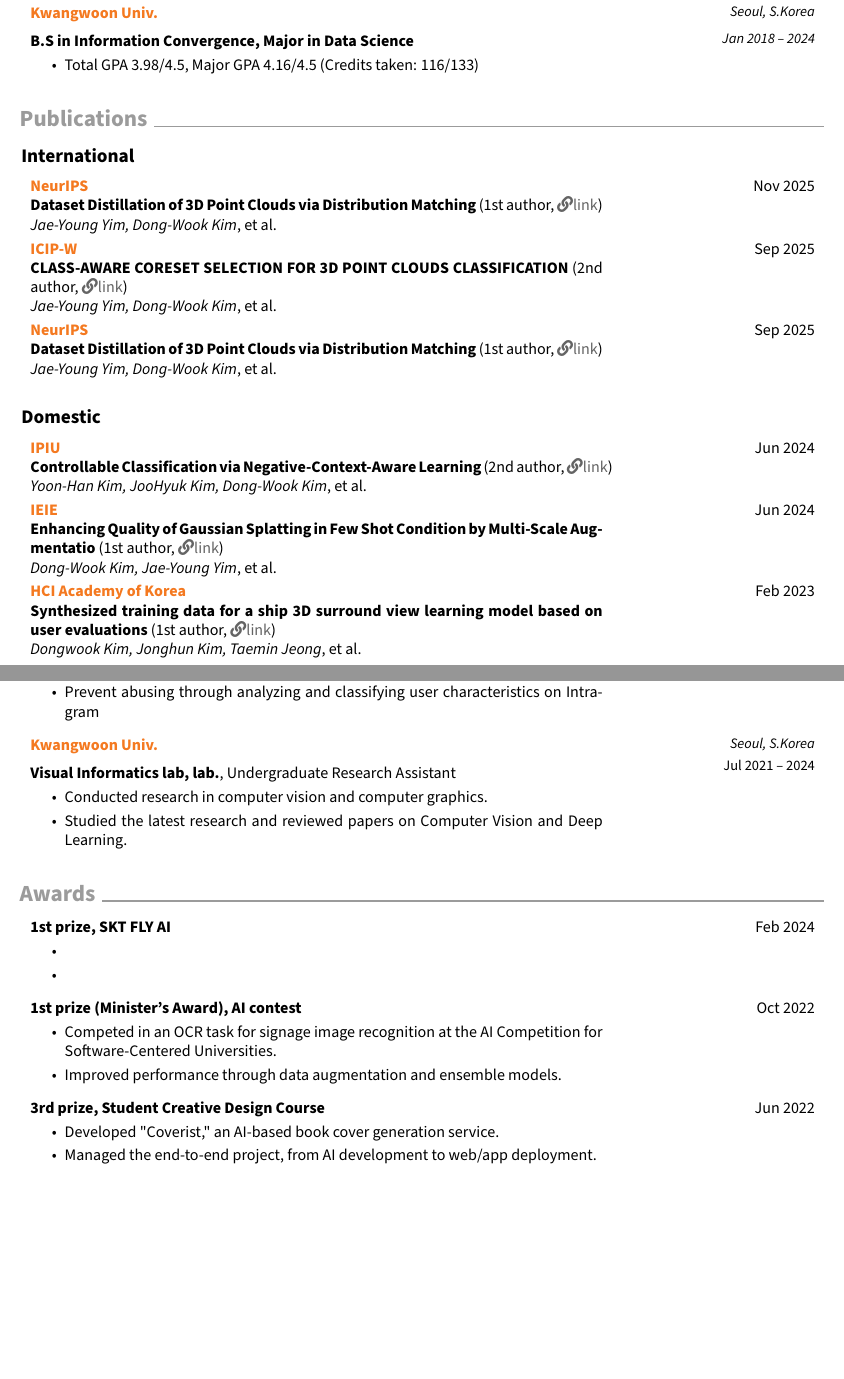
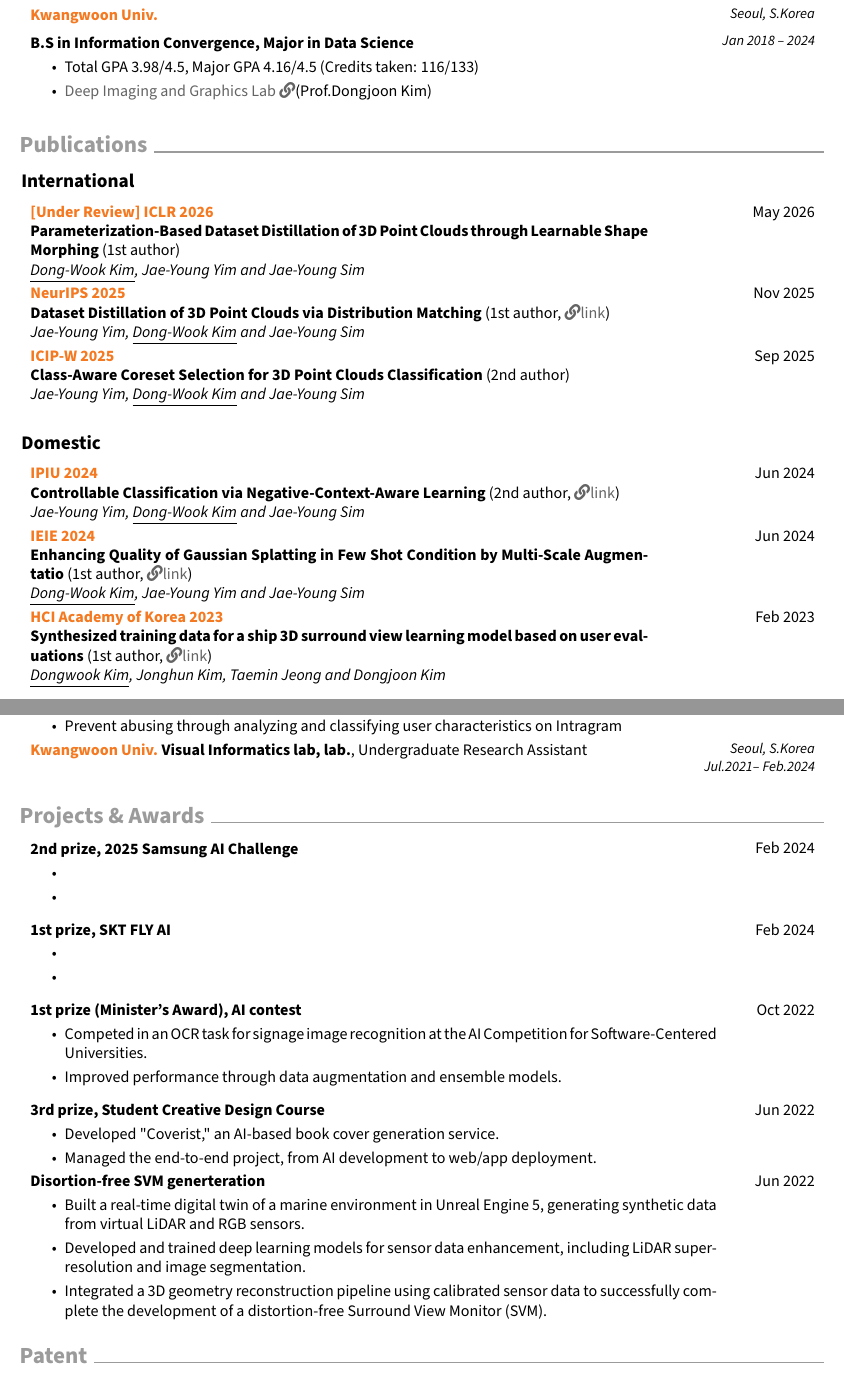
Before and after one commit to donguk071/CV, a LaTeX CV (CV_theme_eng.tex): two parts of pages 1 and 2 of 2, joined at a grey line, cut so that both start at the same text, the shorter picture padded with empty space. Compiled offline with pdfLaTeX.

Commit message:
update template

```diff
--- a/CV_theme_eng.tex
+++ b/CV_theme_eng.tex
@@ -246,3 +263,4 @@
+                \item International Researcher
             \end{highlights}
         \end{twocolentry}
 
@@ -263,6 +281,7 @@
             \textbf{B.S in Information Convergence, Major in Data Science}
             \begin{highlights}
                 \item Total GPA 3.98/4.5, Major GPA 4.16/4.5 (Credits taken: 116/133)
+                \item \hrefWithoutArrow{https://korfriend.github.io/}{Deep Imaging and Graphics Lab \faLink}(Prof.Dongjoon Kim)
             \end{highlights}
         \end{twocolentry}
 
@@ -272,16 +291,31 @@
 
     \section{Publications}
     \subsection{International}
+
+
+        \begin{twocolentry}{
+            May 2026
+        }
+            \textbf{\color{headingOrange}[Under Review] ICLR 2026}
+
+            \textbf{Parameterization-Based Dataset Distillation of 3D Point Clouds through Learnable Shape Morphing}
+            (1st author)
+
+            \mbox{\textit{\underline{Dong-Wook Kim}, Jae-Young Yim  and Jae-Young Sim}}
+
+            \vspace{0.10 cm}
+
+        \end{twocolentry}
+
         \begin{twocolentry}{
             Nov 2025
         }
-            \textbf{\color{headingOrange}NeurIPS}
+            \textbf{\color{headingOrange}NeurIPS 2025}
 
             \textbf{Dataset Distillation of 3D Point Clouds via Distribution Matching}
             (1st author, \hrefWithoutArrow{https://github.com/donguk071/SADM}{\faLink link})
 
-            \mbox{\textit{Jae-Young Yim, Dong-Wook Kim}}, et al.
-
+            \mbox{\textit{Jae-Young Yim, \underline{Dong-Wook Kim} and Jae-Young Sim}}
             \vspace{0.10 cm}
 
         \end{twocolentry}
@@ -290,44 +324,28 @@
         \begin{twocolentry}{
             Sep 2025
         }
-            \textbf{\color{headingOrange}ICIP-W}
+            \textbf{\color{headingOrange}ICIP-W 2025}
 
-            \textbf{CLASS-AWARE CORESET SELECTION FOR 3D POINT CLOUDS CLASSIFICATION}
-            (2nd author, \hrefWithoutArrow{https://github.com/donguk071/SADM}{\faLink link})
+            \textbf{Class-Aware Coreset Selection for 3D Point Clouds Classification}
+            (2nd author)
 
-            \mbox{\textit{Jae-Young Yim, Dong-Wook Kim}}, et al.
+            \mbox{\textit{Jae-Young Yim, \underline{Dong-Wook Kim}  and Jae-Young Sim}}
 
             \vspace{0.10 cm}
 
         \end{twocolentry}
-
-        \begin{twocolentry}{
-            Sep 2025
-        }
-            \textbf{\color{headingOrange}NeurIPS}
-
-            \textbf{Dataset Distillation of 3D Point Clouds via Distribution Matching}
-            (1st author, \hrefWithoutArrow{https://github.com/donguk071/SADM}{\faLink link})
-
-            \mbox{\textit{Jae-Young Yim, Dong-Wook Kim}}, et al.
-
-            \vspace{0.10 cm}
-
-        \end{twocolentry}
-
-
 
         \subsection{Domestic}
 
         \begin{twocolentry}{
             Jun 2024
         }
-            \textbf{\color{headingOrange}IPIU}
+            \textbf{\color{headingOrange}IPIU 2024}
 
             \textbf{Controllable Classification via Negative-Context-Aware Learning}
             (2nd author, \hrefWithoutArrow{http://www.ipiu.or.kr/images/mtl01r-20-0043/sub/IPIU2025_Program_v3.pdf}{\faLink link})
 
-            \mbox{\textit{Yoon-Han Kim, JooHyuk Kim, Dong-Wook Kim}}, et al.
+            \mbox{\textit{Jae-Young Yim, \underline{Dong-Wook Kim} and Jae-Young Sim}}
 
 
             \vspace{0.10 cm}
@@ -338,12 +356,12 @@
         \begin{twocolentry}{
             Jun 2024
         }
-            \textbf{\color{headingOrange}IEIE}
+            \textbf{\color{headingOrange}IEIE 2024}
 
             \textbf{Enhancing Quality of Gaussian Splatting in Few Shot Condition by Multi-Scale Augmentatio}
             (1st author, \hrefWithoutArrow{https://www.dbpia.co.kr/pdf/pdfView.do?nodeId=NODE11890955&width=1732}{\faLink link})
 
-            \mbox{\textit{Dong-Wook Kim, Jae-Young Yim}}, et al.
+            \mbox{\textit{\underline{Dong-Wook Kim}, Jae-Young Yim and Jae-Young Sim}}
 
 
             \vspace{0.10 cm}
@@ -354,12 +372,12 @@
         \begin{twocolentry}{
             Feb 2023
         }
-            \textbf{\color{headingOrange}HCI Academy of Korea}
+            \textbf{\color{headingOrange}HCI Academy of Korea 2023}
 
             \textbf{Synthesized training data for a ship 3D surround view learning model based on user evaluations}
             (1st author, \hrefWithoutArrow{https://www.dbpia.co.kr/pdf/pdfView.do?nodeId=NODE11229776&width=1732}{\faLink link})
 
-            \mbox{\textit{Dongwook Kim, Jonghun Kim, Taemin Jeong}}, et al.
+            \mbox{\textit{\underline{Dongwook Kim}, Jonghun Kim, Taemin Jeong and Dongjoon Kim}}
 
 
             \vspace{0.10 cm}
@@ -413,33 +409,32 @@
             \end{highlights}
         \end{twocolentry}
 
-        \vspace{0.2 cm}
-
-
         \begin{twocolentry}{
             \small\textit{Seoul, S.Korea}
 
-            \vspace{0.1cm}
-
-            Jul 2021 – 2024
+            \textit{Jul.2021– Feb.2024}
         }
-            \textbf{\color{headingOrange}Kwangwoon Univ.}
-
-            \vspace{0.2cm}
-
-            \textbf{Visual Informatics lab, lab.}, Undergraduate Research Assistant
-            \begin{highlights}
-                \item Conducted research in computer vision and computer graphics.
-                \item Studied the latest research and reviewed papers on Computer Vision and Deep Learning.
-            \end{highlights}
+            \textbf{\color{headingOrange}Kwangwoon Univ.} \textbf{Visual Informatics lab, lab.}, Undergraduate Research Assistant
         \end{twocolentry}
 
         \vspace{0.2 cm}
 
 
-        \section{Awards}
+    \section{Projects \& Awards}
 
-            \begin{twocolentry}{
+        \begin{twocolentry_project}{
+            Feb 2024
+        }
+            \textbf{2nd prize, 2025  Samsung AI Challenge}
+            \begin{highlights}
+                \item
+                \item
+            \end{highlights}
+        \end{twocolentry_project}
+
+        \vspace{0.2 cm}
+
+        \begin{twocolentry_project}{
             Feb 2024
         }
             \textbf{1st prize, SKT FLY AI}
@@ -472,5 +467,21 @@
                 \item Developed "Coverist," an AI-based book cover generation service.
                 \item Managed the end-to-end project, from AI development to web/app deployment.
             \end{highlights}
-            \end{twocolentry}
+        \end{twocolentry_project}
 
+
+        \begin{twocolentry_project}{
+            Jun 2022
+        }
+            \textbf{Disortion-free SVM generteration }
+            \begin{highlights}
+                \item Built a real-time digital twin of a marine environment in Unreal Engine 5, generating synthetic data from virtual LiDAR and RGB sensors.
+
+                \item Developed and trained deep learning models for sensor data enhancement, including LiDAR super-resolution and image segmentation.
+
+                \item Integrated a 3D geometry reconstruction pipeline using calibrated sensor data to successfully complete the development of a distortion-free Surround View Monitor (SVM).
+            \end{highlights}
+        \end{twocolentry_project}
+
+
+    \section{Patent}
```
Also changed, not shown: CV_donguk.pdf (deleted), CV_theme_eng.pdf, CV_theme_kor.pdf (deleted), CVs/CV_donguk_230704.pdf (renamed from CV_donguk_230704.pdf), CV_theme_eng.tex (98 more changed lines). Lines whose indentation alone changed are shown as unchanged.
